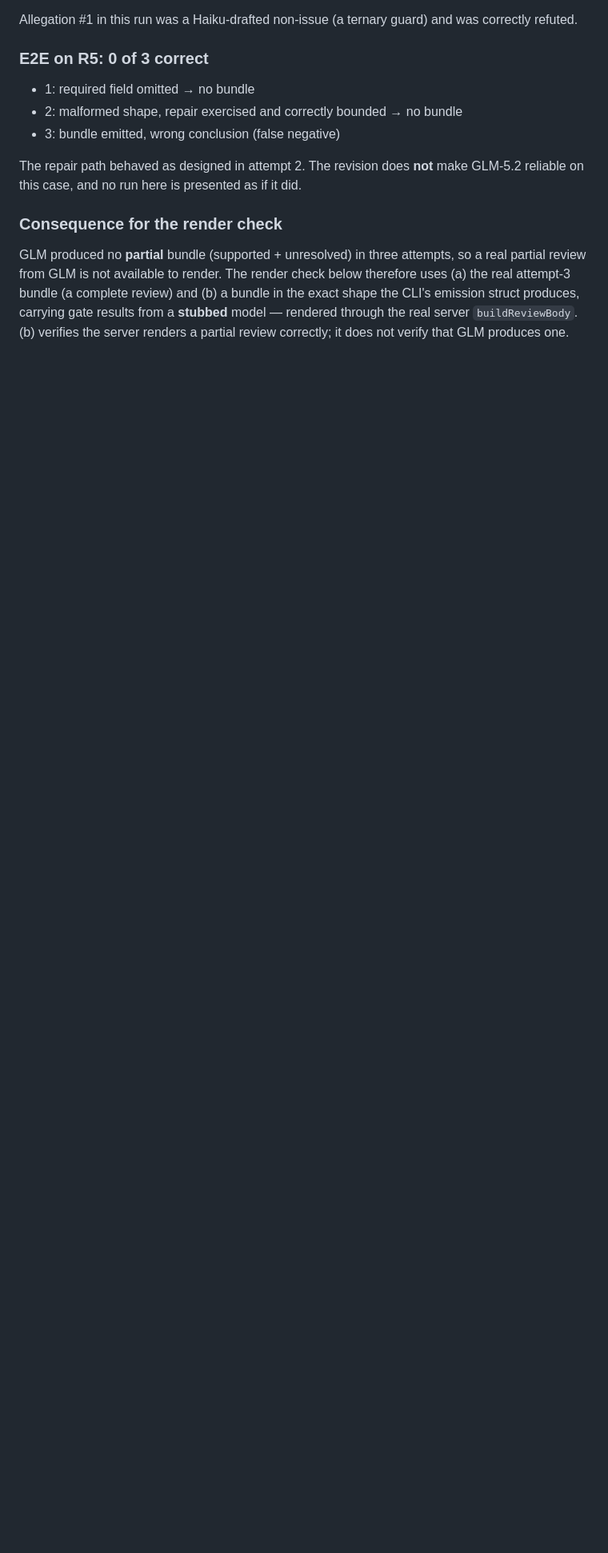
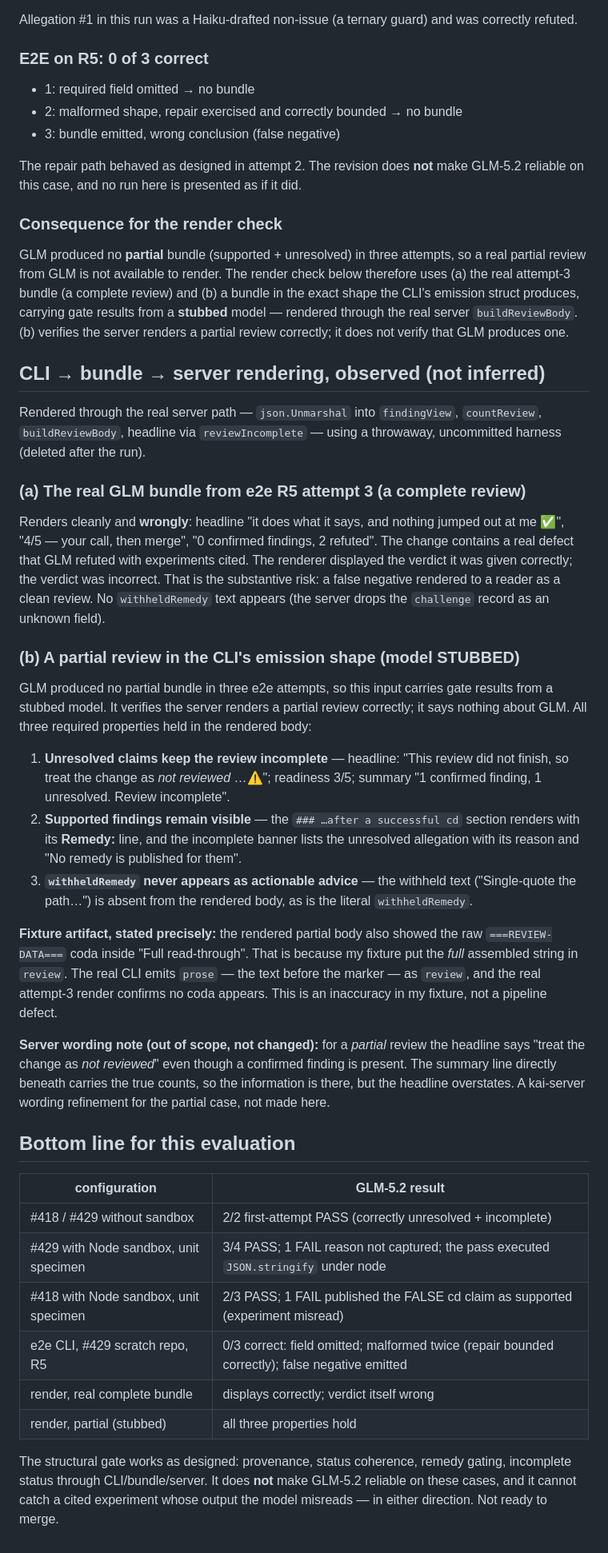
Before and after one commit to kaicontext/kai-cli, a Markdown page: docs/review-evidence-glm-runs.md, the part around the change. Shown at 80% size. GitHub-like rendering; blank space fills up the shorter version.

Commit message:
review: record the observed CLI→bundle→render check and the evaluation bottom line
Co-Authored-By: Claude Fable 5.1 <noreply@anthropic.com>

```diff
--- a/docs/review-evidence-glm-runs.md
+++ b/docs/review-evidence-glm-runs.md
@@ -291,3 +291,66 @@ below therefore uses (a) the real attempt-3 bundle (a complete review) and
 gate results from a **stubbed** model — rendered through the real server
 `buildReviewBody`. (b) verifies the server renders a partial review correctly;
 it does not verify that GLM produces one.
+
+## CLI → bundle → server rendering, observed (not inferred)
+
+Rendered through the real server path — `json.Unmarshal` into `findingView`,
+`countReview`, `buildReviewBody`, headline via `reviewIncomplete` — using a
+throwaway, uncommitted harness (deleted after the run).
+
+### (a) The real GLM bundle from e2e R5 attempt 3 (a complete review)
+
+Renders cleanly and **wrongly**: headline "it does what it says, and nothing
+jumped out at me ✅", "4/5 — your call, then merge", "0 confirmed findings, 2
+refuted". The change contains a real defect that GLM refuted with experiments
+cited. The renderer displayed the verdict it was given correctly; the verdict
+was incorrect. That is the substantive risk: a false negative rendered to a
+reader as a clean review. No `withheldRemedy` text appears (the server drops
+the `challenge` record as an unknown field).
+
+### (b) A partial review in the CLI's emission shape (model STUBBED)
+
+GLM produced no partial bundle in three e2e attempts, so this input carries
+gate results from a stubbed model. It verifies the server renders a partial
+review correctly; it says nothing about GLM. All three required properties
+held in the rendered body:
+
+1. **Unresolved claims keep the review incomplete** — headline: "This review
+   did not finish, so treat the change as _not reviewed_ …⚠️"; readiness 3/5;
+   summary "1 confirmed finding, 1 unresolved. Review incomplete".
+2. **Supported findings remain visible** — the `### …after a successful cd`
+   section renders with its **Remedy:** line, and the incomplete banner lists
+   the unresolved allegation with its reason and "No remedy is published for
+   them".
+3. **`withheldRemedy` never appears as actionable advice** — the withheld text
+   ("Single-quote the path…") is absent from the rendered body, as is the
+   literal `withheldRemedy`.
+
+**Fixture artifact, stated precisely:** the rendered partial body also showed
+the raw `===REVIEW-DATA===` coda inside "Full read-through". That is because
+my fixture put the *full* assembled string in `review`. The real CLI emits
+`prose` — the text before the marker — as `review`, and the real attempt-3
+render confirms no coda appears. This is an inaccuracy in my fixture, not a
+pipeline defect.
+
+**Server wording note (out of scope, not changed):** for a *partial* review
+the headline says "treat the change as _not reviewed_" even though a confirmed
+finding is present. The summary line directly beneath carries the true counts,
+so the information is there, but the headline overstates. A kai-server wording
+refinement for the partial case, not made here.
+
+## Bottom line for this evaluation
+
+| configuration | GLM-5.2 result |
+|---|---|
+| #418 / #429 without sandbox | 2/2 first-attempt PASS (correctly unresolved + incomplete) |
+| #429 with Node sandbox, unit specimen | 3/4 PASS; 1 FAIL reason not captured; the pass executed `JSON.stringify` under node |
+| #418 with Node sandbox, unit specimen | 2/3 PASS; 1 FAIL published the FALSE cd claim as supported (experiment misread) |
+| e2e CLI, #429 scratch repo, R5 | 0/3 correct: field omitted; malformed twice (repair bounded correctly); false negative emitted |
+| render, real complete bundle | displays correctly; verdict itself wrong |
+| render, partial (stubbed) | all three properties hold |
+
+The structural gate works as designed: provenance, status coherence,
+remedy gating, incomplete status through CLI/bundle/server. It does **not**
+make GLM-5.2 reliable on these cases, and it cannot catch a cited experiment
+whose output the model misreads — in either direction. Not ready to merge.
```
